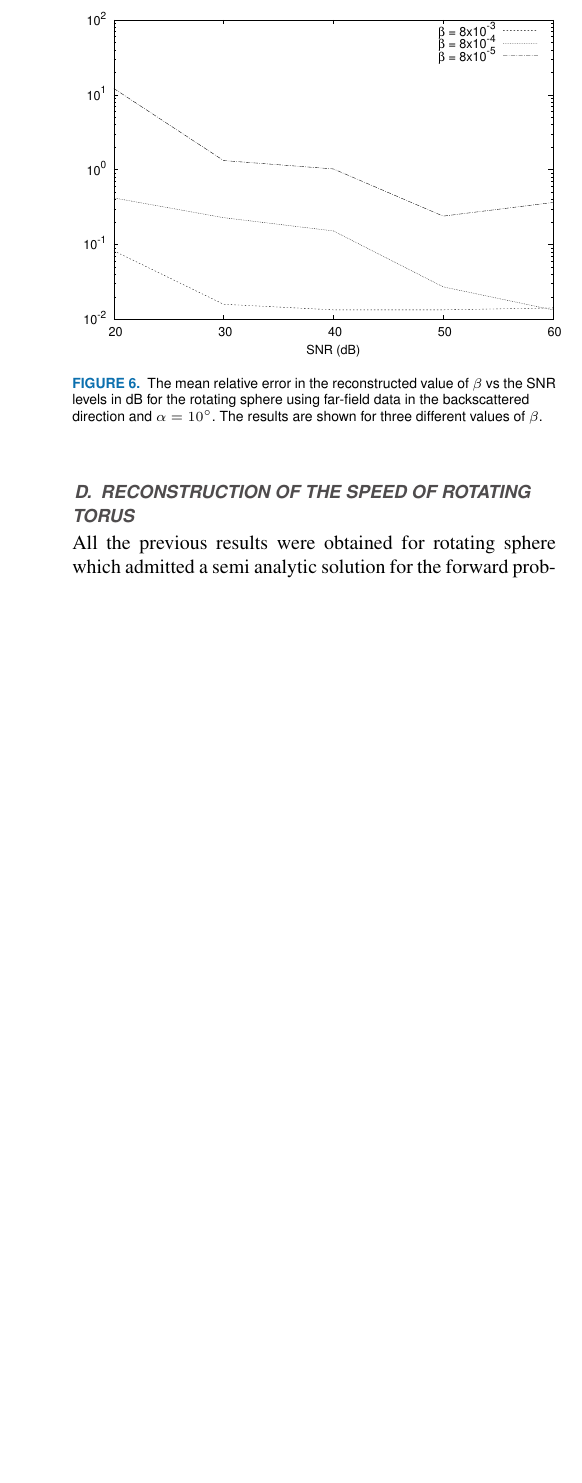
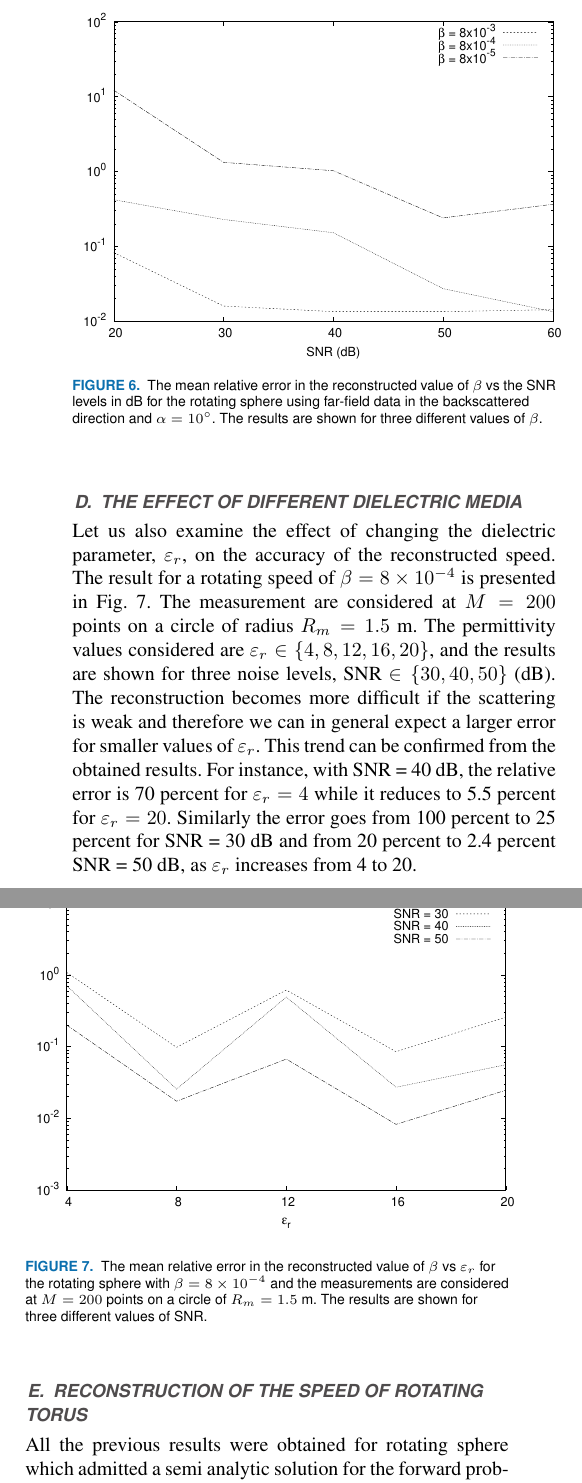
Before and after one commit to praveenramakrishnan/Electromagnetic_inverse_scattering_of_rotating_axisymmetric_objects, a LaTeX paper (access/access.tex): part of one column of page 6 of 7 before the commit and two parts of the columns of page 6 of 8 after it, the two joined at a grey line, cut so that both start at the same text, the shorter picture padded with empty space. Compiled offline with pdfLaTeX; a missing font is replaced by an installed copy or a similar font; a LaTeX package or settings file that is missing is left out.

Commit message:
Add the subsection on dependance on dielectric media

```diff
--- a/access/access.tex
+++ b/access/access.tex
@@ -494,6 +494,33 @@ values of SNR are unreliable with a 36 percent error even for SNR of 60 dB, whic
 \label{fig:error_beta_vs_SNR_farfield_error_10_degree}
 \end{figure}
 
+\subsection{The effect of different dielectric media} \label{subsec:effect_of_dielectric_media}
+
+Let us also examine the effect of changing the dielectric parameter, $\varepsilon_r$, on the accuracy of
+the reconstructed speed. The result for a rotating speed of $\beta = 8 \times 10^{-4}$ is presented in
+Fig. \ref{fig:error_beta_vs_epsilonr_beta_8e-4}.
+The measurement are considered at $M = 200$ points on a circle of radius $R_m = 1.5$ m.
+The permittivity values considered are $\varepsilon_r \in \{4, 8, 12, 16, 20\}$,
+and the results are shown for three noise levels, SNR $\in \{30, 40, 50\}$ (dB).
+The reconstruction becomes more difficult if the scattering is weak and therefore
+we can in general expect a larger error for smaller values of $\varepsilon_r$.
+This trend can be confirmed from the obtained results.
+For instance, with SNR = 40 dB, the relative error is 70 percent for $\varepsilon_r =4$
+while it reduces to 5.5 percent for $\varepsilon_r = 20$.
+Similarly the error goes from 100 percent to 25 percent
+for SNR = 30 dB and from 20 percent to 2.4 percent SNR = 50 dB,
+as $\varepsilon_r$ increases from 4 to 20.
+
+\begin{figure}[h]
+\centering
+\includegraphics[width=0.5\textwidth]{figure_beta_error_vs_epsilonr_sphere_rotating_beta_8e-4.eps}
+	\caption{The mean relative error in the reconstructed value of $\beta$ vs $\varepsilon_r$
+             for the rotating sphere with $\beta = 8\times 10^{-4}$ and the measurements
+             are considered at $M=200$ points on a circle of $R_m = 1.5$ m.
+             The results are shown for three different values of SNR.}
+\label{fig:error_beta_vs_epsilonr_beta_8e-4}
+\end{figure}
+
 \subsection{Reconstruction of the speed of rotating torus} \label{subsec:reconstruction_rotating_torus}
 All the previous results were obtained for rotating sphere which admitted a semi analytic solution for the forward problem.
 Now we apply the algorithm to rotating homogeneous torus for which analytic solutions are not available, due to which a numerical forward solver has to be exploited.
```
Also changed, not shown: access/access.pdf, figures/fig1.png (deleted).
